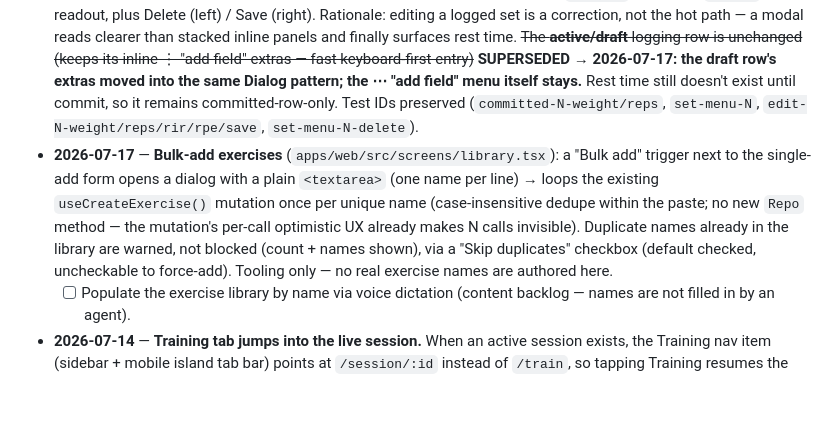
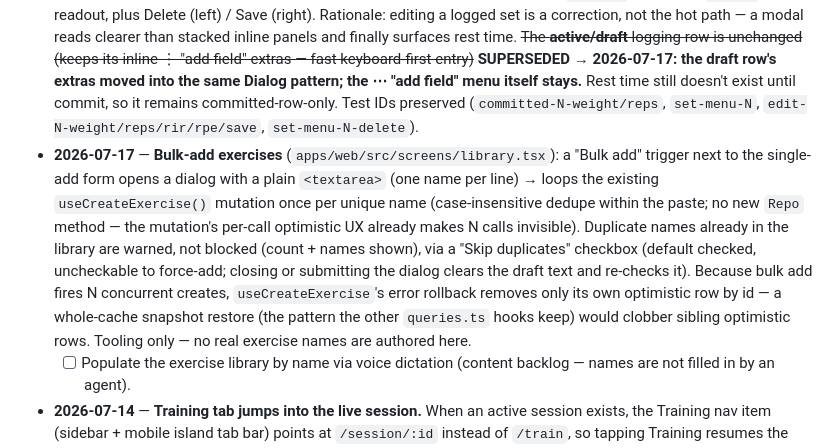
Before and after one commit to ollie88skwda/frog, a Markdown page: docs/DECISIONS.md, the part around the change. Drawn GitHub-style; blank space fills up the shorter version.

Commit message:
no-mistakes(document): sync DECISIONS bulk-add entry with review-fix behavior

```diff
--- a/docs/DECISIONS.md
+++ b/docs/DECISIONS.md
@@ -47,7 +47,7 @@ Terse, dated log of product/design/architecture decisions. **Rule: when a new de
 - **2026-07-12** — Optimistic UI pattern: synchronous `onMutate` cache updates in `apps/web/src/lib/queries.ts`; logging path never waits on network. **Initial JS ≤220 kB gzipped, CI-gated** (`scripts/check-bundle.ts`) — the budget held through the Radix Themes migration (2026-07-15): the `<Theme>` component adds ~13 kB gz, absorbed by dropping `class-variance-authority` (Phase 1) and keeping non-critical routes lazy — honest eager total is ~216 kB. On 2026-07-15 the gate was **rewritten to measure honestly**: it reads `dist/index.html` and sums the entry `<script>` + every `<link rel=modulepreload>` (exactly what the browser fetches before first paint), instead of summing files matching `index-*.js` — the old glob both over-counted a lazily-loaded chunk Rollup named `index-*` (making it read ~221 when the true eager was ~214) and could have missed a preloaded sibling with another name. Heavy reference data (machine catalog) ships as lazy chunks. Do not evade the gate by renaming or vendor-splitting chunks — only genuinely deferring bytes to a dynamic import moves the number.
 - **2026-07-12** — Local prefs (unit, theme, lesson seen-state) live in localStorage via `useSyncExternalStore` modules in `apps/web/src/lib/` — no server prefs table.
 - **2026-07-14** — **Committed sets open a full "Set details" modal.** ~~Editing a committed set used an inline weight/reps row plus an RIR/RPE/note panel underneath, and a ⋮ dropdown with Add-RIR/RPE/note/Delete items~~ SUPERSEDED. Tapping a committed set's weight/reps or its ⋮ now opens a single Radix `Dialog` ("Set N details") over everything, holding weight, reps, RIR (+lesson InfoTip), RPE, and a free-form multi-line **Note** (for machine/pad/seat settings, felt-notes, etc.), with a read-only **Rest** time (from `restSec`) and a live `e1RM ≈` readout, plus Delete (left) / Save (right). Rationale: editing a logged set is a correction, not the hot path — a modal reads clearer than stacked inline panels and finally surfaces rest time. ~~The **active/draft** logging row is unchanged (keeps its inline ⋮ "add field" extras — fast keyboard-first entry)~~ **SUPERSEDED → 2026-07-17: the draft row's extras moved into the same Dialog pattern; the ⋯ "add field" menu itself stays.** Rest time still doesn't exist until commit, so it remains committed-row-only. Test IDs preserved (`committed-N-weight/reps`, `set-menu-N`, `edit-N-weight/reps/rir/rpe/save`, `set-menu-N-delete`).
-- **2026-07-17** — **Bulk-add exercises** (`apps/web/src/screens/library.tsx`): a "Bulk add" trigger next to the single-add form opens a dialog with a plain `<textarea>` (one name per line) → loops the existing `useCreateExercise()` mutation once per unique name (case-insensitive dedupe within the paste; no new `Repo` method — the mutation's per-call optimistic UX already makes N calls invisible). Duplicate names already in the library are warned, not blocked (count + names shown), via a "Skip duplicates" checkbox (default checked, uncheckable to force-add). Tooling only — no real exercise names are authored here.
+- **2026-07-17** — **Bulk-add exercises** (`apps/web/src/screens/library.tsx`): a "Bulk add" trigger next to the single-add form opens a dialog with a plain `<textarea>` (one name per line) → loops the existing `useCreateExercise()` mutation once per unique name (case-insensitive dedupe within the paste; no new `Repo` method — the mutation's per-call optimistic UX already makes N calls invisible). Duplicate names already in the library are warned, not blocked (count + names shown), via a "Skip duplicates" checkbox (default checked, uncheckable to force-add; closing or submitting the dialog clears the draft text and re-checks it). Because bulk add fires N concurrent creates, `useCreateExercise`'s error rollback removes only its own optimistic row by id — a whole-cache snapshot restore (the pattern the other `queries.ts` hooks keep) would clobber sibling optimistic rows. Tooling only — no real exercise names are authored here.
   - [ ] Populate the exercise library by name via voice dictation (content backlog — names are not filled in by an agent).
 - **2026-07-14** — **Training tab jumps into the live session.** When an active session exists, the Training nav item (sidebar + mobile island tab bar) points at `/session/:id` instead of `/train`, so tapping Training resumes the session directly rather than landing on the "Resume session" button. The tab stays highlighted for both `/train` and any `/session/*`. `/train` (start / start-new / resume affordances) is unchanged and still reachable directly. Resolved in `app-shell.tsx` via `useActiveSession` + `useLocation`.
 - **2026-07-14** — **Headings set in mono.** All `h1/h2/h3` now use `--font-mono` (system `ui-monospace`/SF Mono stack — no new woff2, zero asset-budget cost), leaning into the "lab notebook / terminal" identity. Body stays Inter Variable. This is a **deliberate deviation** from the pure Linear-derived spec (Linear is all-Inter) — headings were the one place to add character without touching the dense keyboard-first logging path. Uppercase micro-labels (`text-2xs tracking-widest uppercase`) keep their own tracking utility and just render mono. Centralized in the base `h1,h2,h3` selector in `theme.css`; heading letter-spacing eased from -0.013em → -0.01em (mono runs wider, less negative tracking needed).
```
